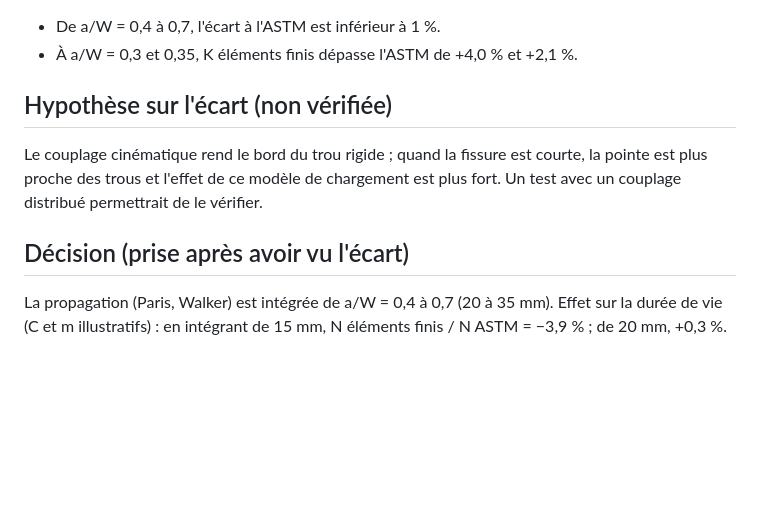
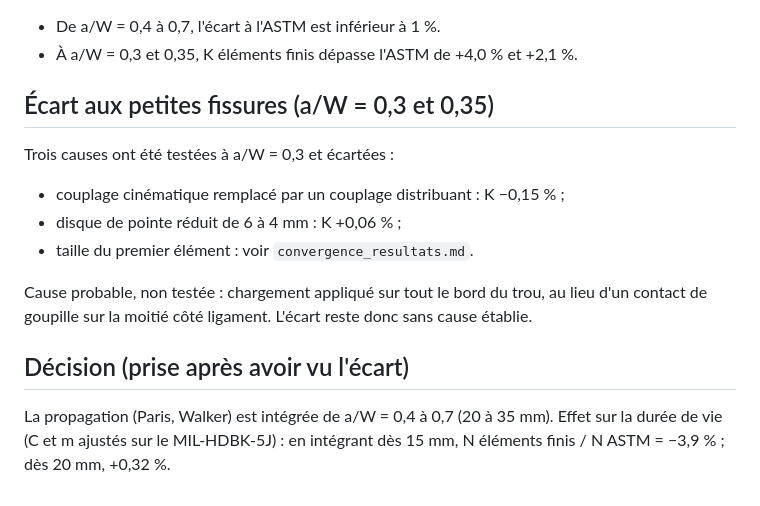
Before and after one commit to Tristan-Gaveau/ct-fracture-abaqus, a Markdown page: results/K_vs_a_resultats.md, the part around the change. Rendered like a GitHub page; blank space fills up the shorter version.

```diff
--- a/results/K_vs_a_resultats.md
+++ b/results/K_vs_a_resultats.md
@@ -18,11 +18,15 @@ Qualité du calcul sur toute la plage : 807 à 831 nœuds, dispersion de J de 0,
 - De a/W = 0,4 à 0,7, l'écart à l'ASTM est inférieur à 1 %.
 - À a/W = 0,3 et 0,35, K éléments finis dépasse l'ASTM de +4,0 % et +2,1 %.
 
-## Hypothèse sur l'écart (non vérifiée)
-Le couplage cinématique rend le bord du trou rigide ; quand la fissure est courte, la pointe est plus
-proche des trous et l'effet de ce modèle de chargement est plus fort. Un test avec un couplage
-distribué permettrait de le vérifier.
+## Écart aux petites fissures (a/W = 0,3 et 0,35)
+Trois causes ont été testées à a/W = 0,3 et écartées :
+- couplage cinématique remplacé par un couplage distribuant : K −0,15 % ;
+- disque de pointe réduit de 6 à 4 mm : K +0,06 % ;
+- taille du premier élément : voir `convergence_resultats.md`.
+
+Cause probable, non testée : chargement appliqué sur tout le bord du trou, au lieu d'un contact de goupille sur la
+moitié côté ligament. L'écart reste donc sans cause établie.
 
 ## Décision (prise après avoir vu l'écart)
 La propagation (Paris, Walker) est intégrée de a/W = 0,4 à 0,7 (20 à 35 mm). Effet sur la durée de vie
-(C et m illustratifs) : en intégrant de 15 mm, N éléments finis / N ASTM = −3,9 % ; de 20 mm, +0,3 %.
+(C et m ajustés sur le MIL-HDBK-5J) : en intégrant dès 15 mm, N éléments finis / N ASTM = −3,9 % ; dès 20 mm, +0,32 %.
```
Also changed, not shown: README.md (+4 -0 lines), results/paris_resultats.md (+31 -16 lines), docs/images/S22_a050.png, docs/images/maillage_pointe.png (deleted), docs/images/ouverture_fissure.gif, 9 other files.
